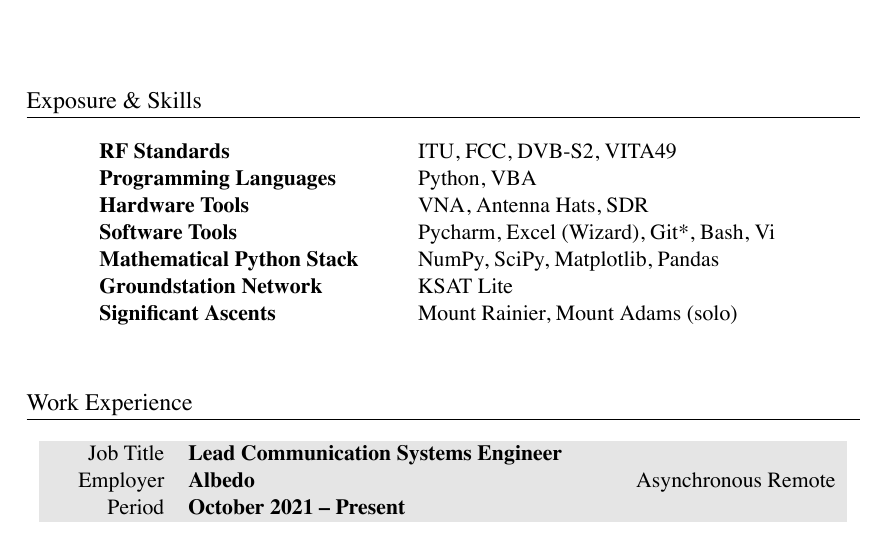
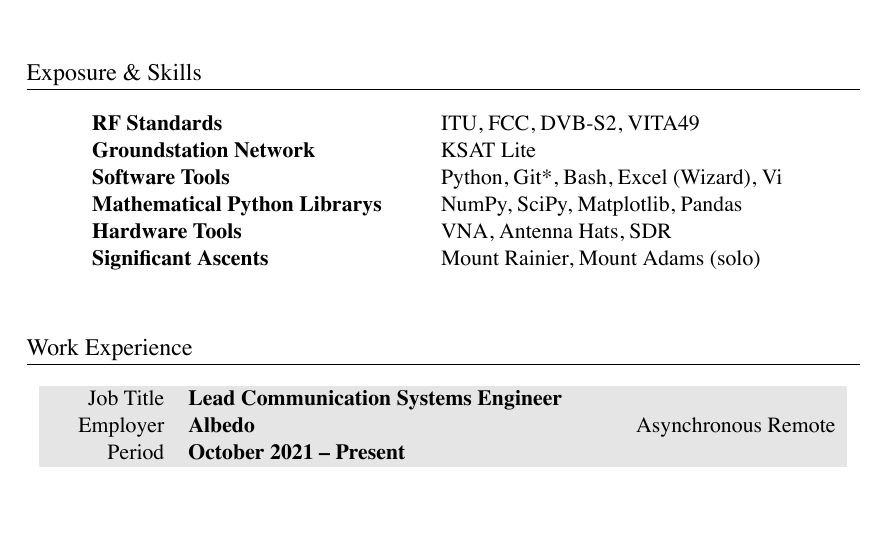
Before and after one commit to markopfell/life, a LaTeX CV (work/electrical_engineering/mark_opfell,ee_resume.tex): part of page 1 of 2, cut so that both start at the same text, the shorter picture padded with empty space. The pictures show the PDF file work/electrical_engineering/mark_opfell,ee_resume.pdf that the author committed with the source.

Commit message:
Tweaked exposure and skills to remove VBA coding ... really don't want to do that ever again

```diff
--- a/work/electrical_engineering/mark_opfell,ee_resume.tex
+++ b/work/electrical_engineering/mark_opfell,ee_resume.tex
@@ -56,12 +56,11 @@
 \section{Exposure \& Skills}
 \begin{tabular}{ @{} >{\bfseries}l @{\hspace{6ex}} l }
 RF Standards & ITU, FCC, DVB-S2, VITA49 \\
-Programming Languages & Python, VBA\\
+Groundstation Network & KSAT Lite\\
+Software Tools & Python, Git*, Bash, Excel (Wizard), Vi\\
+Mathematical Python Librarys & NumPy, SciPy, Matplotlib, Pandas \\
 Hardware Tools & VNA, Antenna Hats, SDR\\
-Software Tools & Pycharm, Excel (Wizard), Git*, Bash, Vi\\
-Mathematical Python Stack & NumPy, SciPy, Matplotlib, Pandas \\
 %Cloud & AWS, Azure \\ %Blacksky, Leostella public knowledge
-Groundstation Network & KSAT Lite\\
 Significant Ascents & Mount Rainier, Mount Adams (solo)\\%, 5 Gallon Buckets \\
 %Significant Descents & Camp Muir (winter), Snoqualmie Middle-Middle \\
 \\
```
Also changed, not shown: work/electrical_engineering/mark_opfell,ee_resume.pdf.
